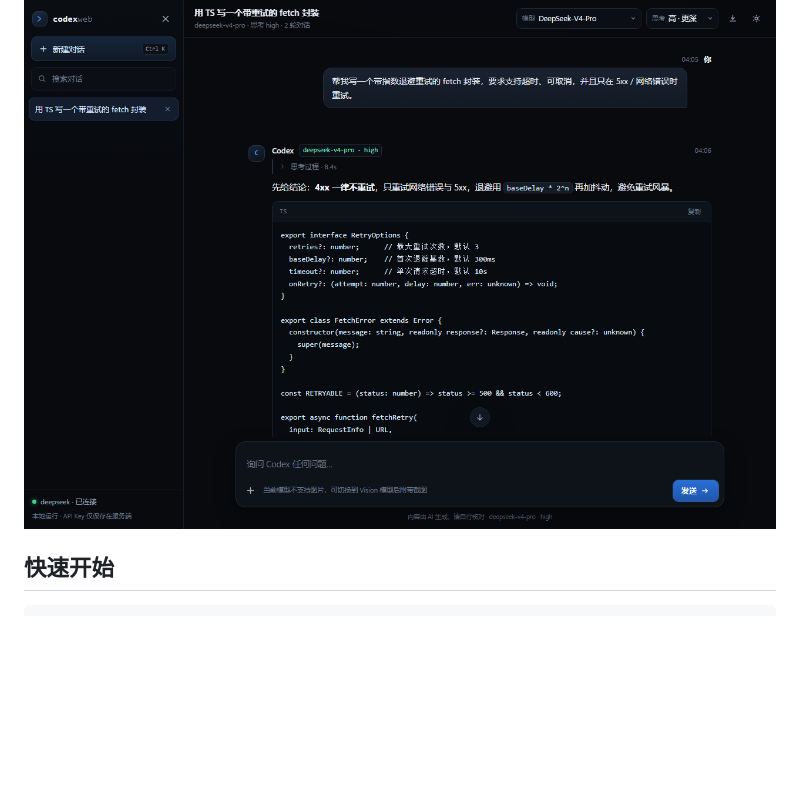
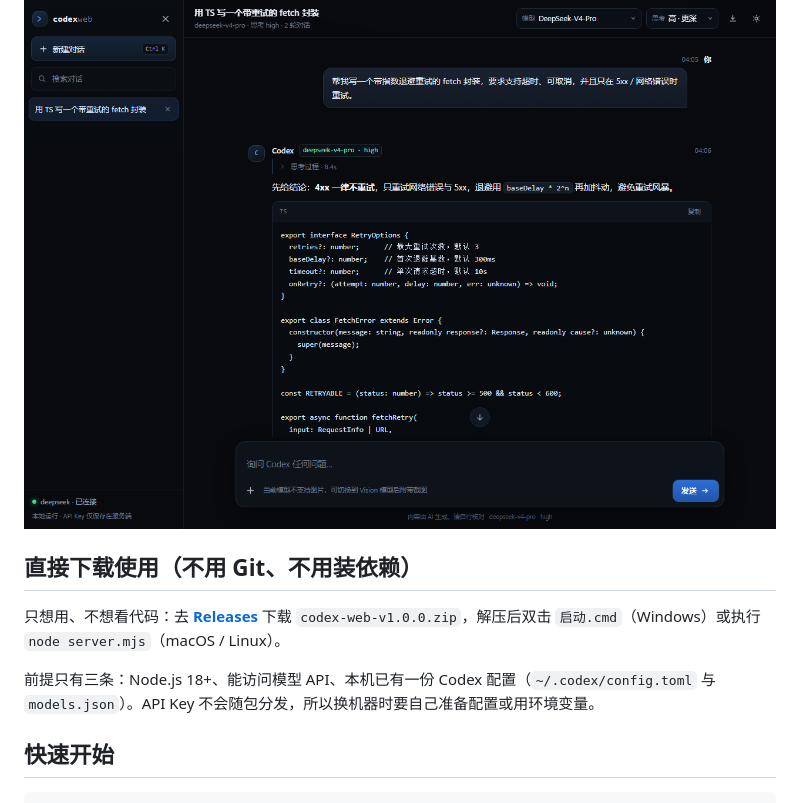
Before and after one commit to demonnicelzb/codex-config-webui, a Markdown page: README.md, the part around one of its changes. Rendered like a GitHub page; blank space fills up the shorter version.

Commit message:
docs: 增加下载即用说明与徽章

```diff
--- a/README.md
+++ b/README.md
@@ -7,6 +11,14 @@
 零依赖：只用 Node.js 内置模块，没有 `npm install`，没有构建步骤，不引入任何 CDN 资源（离线可用）。
 
 ![界面预览](docs/preview.png)
+
+## 直接下载使用（不用 Git、不用装依赖）
+
+只想用、不想看代码：去 [**Releases**](https://github.com/demonnicelzb/codex-config-webui/releases/latest)
+下载 `codex-web-v1.0.0.zip`，解压后双击 `启动.cmd`（Windows）或执行 `node server.mjs`（macOS / Linux）。
+
+前提只有三条：Node.js 18+、能访问模型 API、本机已有一份 Codex 配置（`~/.codex/config.toml` 与
+`models.json`）。API Key 不会随包分发，所以换机器时要自己准备配置或用环境变量。
 
 ## 快速开始
 
```
Also changed, not shown: other parts of README.md (+4 -0 lines).
